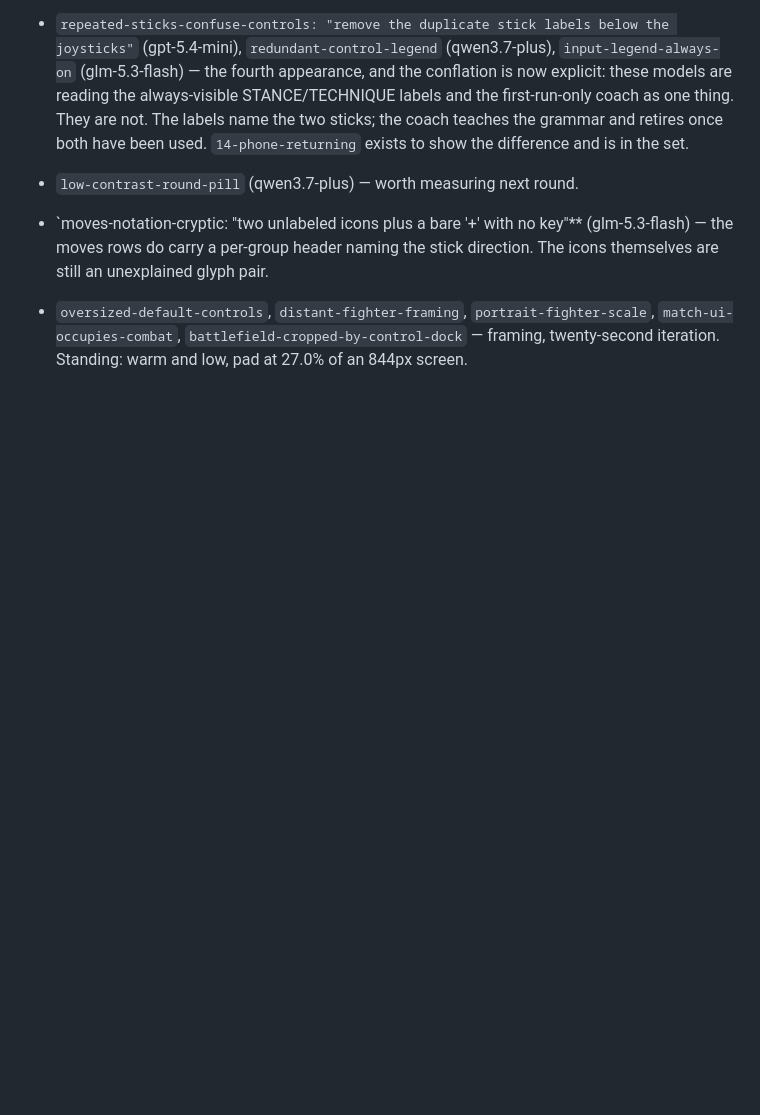
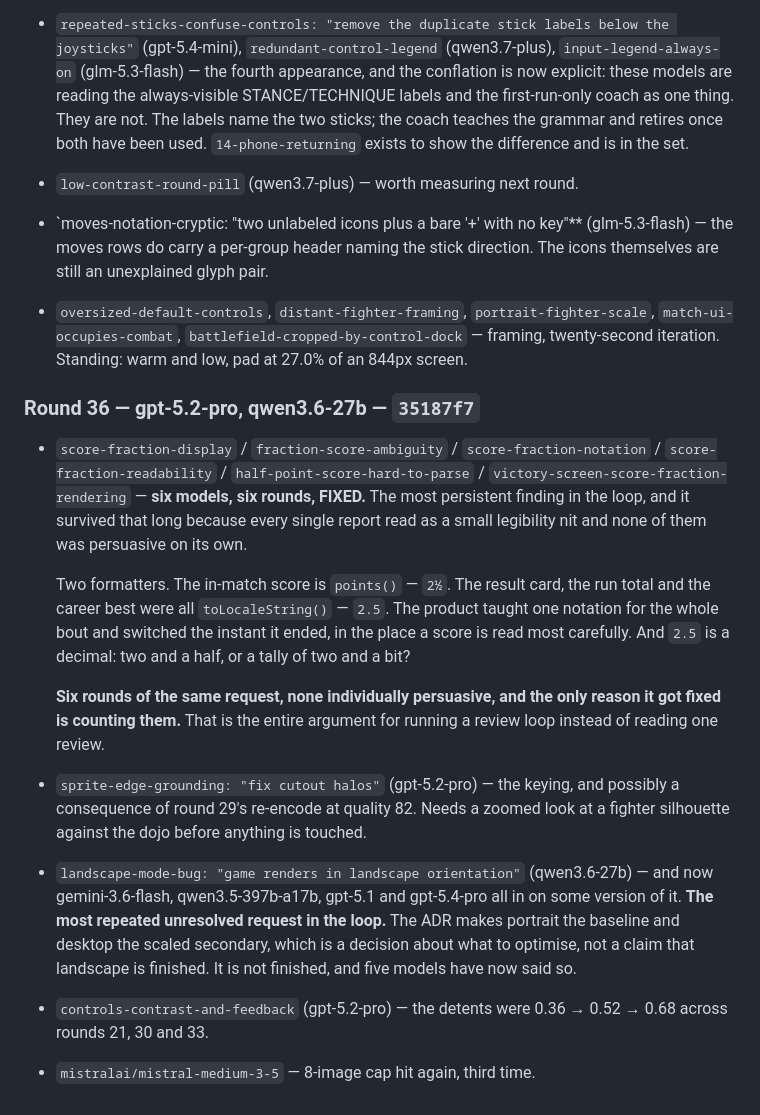
Before and after one commit to shoemoney/sm-karate-kids, a Markdown page: REVIEW-LOOP.md, the part around the change. Drawn GitHub-style; blank space fills up the shorter version.

Commit message:
docs: log round 36 — six rounds of one request, fixed by counting

```diff
--- a/REVIEW-LOOP.md
+++ b/REVIEW-LOOP.md
@@ -1201,3 +1201,34 @@ is what a corrected sample does.
   `portrait-fighter-scale`, `match-ui-occupies-combat`,
   `battlefield-cropped-by-control-dock` — framing, twenty-second iteration.
   Standing: warm and low, pad at 27.0% of an 844px screen.
+
+### Round 36 — gpt-5.2-pro, qwen3.6-27b — `35187f7`
+
+- `score-fraction-display` / `fraction-score-ambiguity` /
+  `score-fraction-notation` / `score-fraction-readability` /
+  `half-point-score-hard-to-parse` / `victory-screen-score-fraction-rendering`
+  — **six models, six rounds, FIXED.** The most persistent finding in the loop,
+  and it survived that long because every single report read as a small
+  legibility nit and none of them was persuasive on its own.
+
+  Two formatters. The in-match score is `points()` — `2½`. The result card, the
+  run total and the career best were all `toLocaleString()` — `2.5`. The product
+  taught one notation for the whole bout and switched the instant it ended, in
+  the place a score is read most carefully. And `2.5` is a decimal: two and a
+  half, or a tally of two and a bit?
+
+  **Six rounds of the same request, none individually persuasive, and the only
+  reason it got fixed is counting them.** That is the entire argument for
+  running a review loop instead of reading one review.
+- `sprite-edge-grounding: "fix cutout halos"` (gpt-5.2-pro) — the keying, and
+  possibly a consequence of round 29's re-encode at quality 82. Needs a zoomed
+  look at a fighter silhouette against the dojo before anything is touched.
+- `landscape-mode-bug: "game renders in landscape orientation"` (qwen3.6-27b) —
+  and now gemini-3.6-flash, qwen3.5-397b-a17b, gpt-5.1 and gpt-5.4-pro all in
+  on some version of it. **The most repeated unresolved request in the loop.**
+  The ADR makes portrait the baseline and desktop the scaled secondary, which
+  is a decision about what to optimise, not a claim that landscape is finished.
+  It is not finished, and five models have now said so.
+- `controls-contrast-and-feedback` (gpt-5.2-pro) — the detents were 0.36 → 0.52
+  → 0.68 across rounds 21, 30 and 33.
+- `mistralai/mistral-medium-3-5` — 8-image cap hit again, third time.
```
